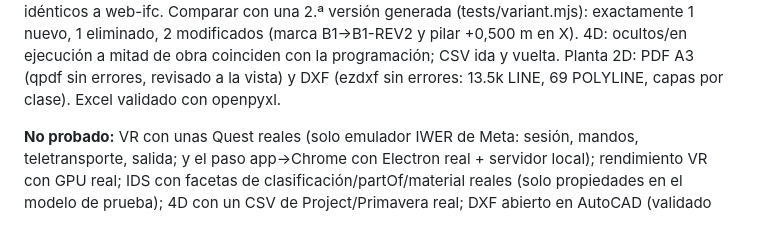
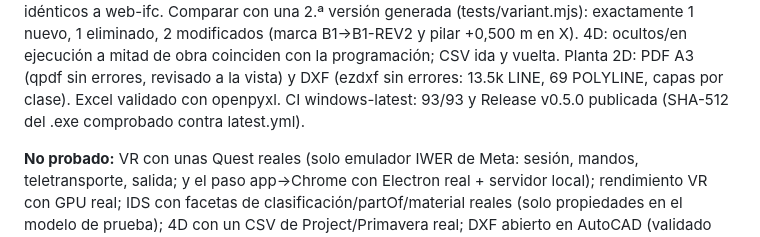
Before and after one commit to oxidodefosforo/visor-ifc, a Markdown page: CLAUDE.md, the part around the change. Drawn GitHub-style.

Commit message:
CLAUDE.md: estado verificado de 0.5.0 en CI
Co-Authored-By: Claude Opus 5.5 <noreply@anthropic.com>
Claude-Session: https://claude.ai/code/session_01PL1ZMYvX4PZGXPjNCfqhup

```diff
--- a/CLAUDE.md
+++ b/CLAUDE.md
@@ -325,6 +325,7 @@ en VR. Interferencias: 673 en ~3 s, muestra de 25 confirmada con la geometría d
 1 nuevo, 1 eliminado, 2 modificados (marca B1→B1-REV2 y pilar +0,500 m en X). 4D: ocultos/en ejecución a mitad de
 obra coinciden con la programación; CSV ida y vuelta. Planta 2D: PDF A3 (qpdf sin errores, revisado a la vista)
 y DXF (ezdxf sin errores: 13.5k LINE, 69 POLYLINE, capas por clase). Excel validado con openpyxl.
+CI windows-latest: 93/93 y Release v0.5.0 publicada (SHA-512 del .exe comprobado contra latest.yml).
 
 **No probado:** VR con unas Quest reales (solo emulador IWER de Meta: sesión, mandos, teletransporte, salida;
 y el paso app→Chrome con Electron real + servidor local); rendimiento VR con GPU real; IDS con facetas de
```
